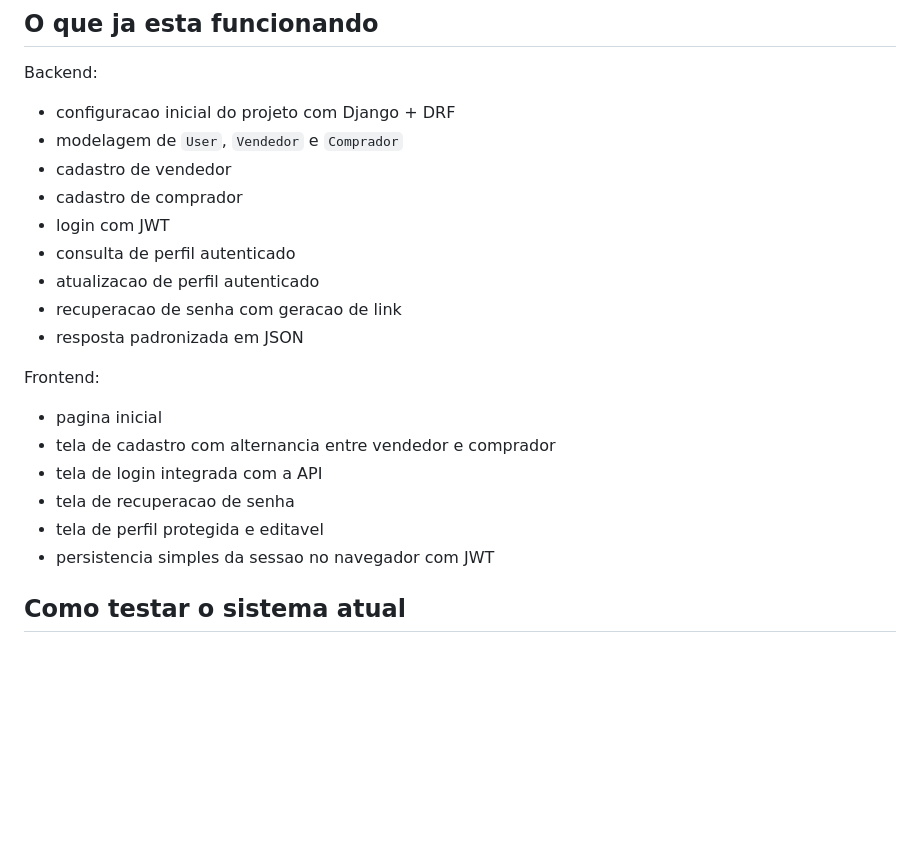
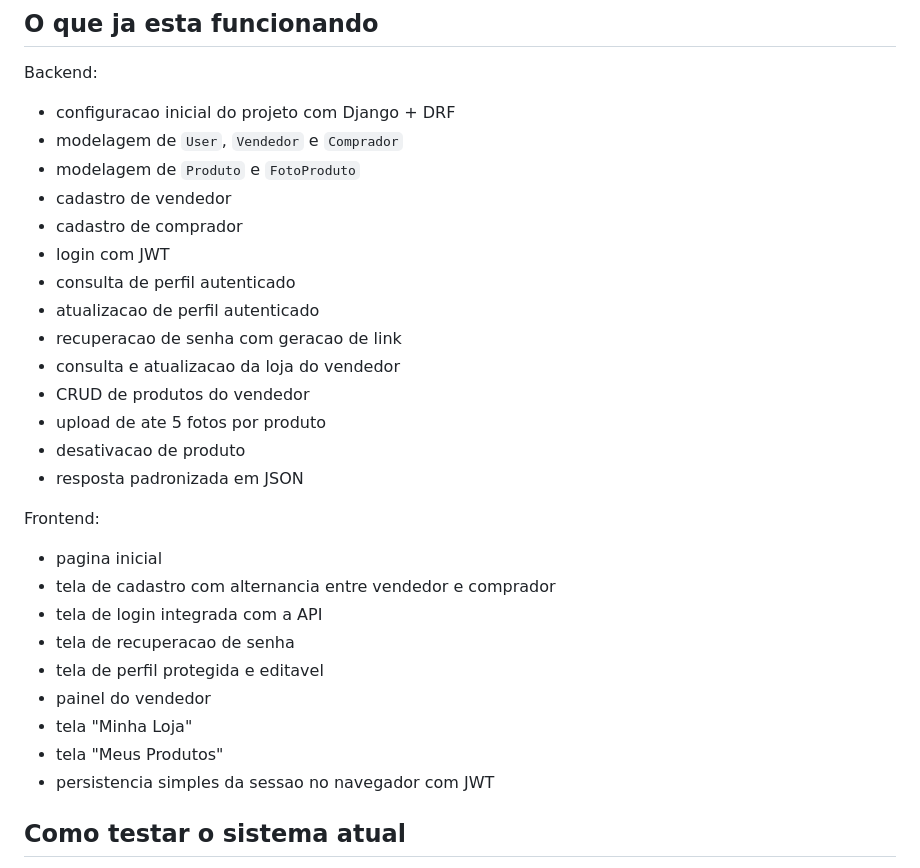
Before and after one commit to dorosuke/multilojas_BFD, a Markdown page: README.md, the part around one of its changes. Rendered like a GitHub page; blank space fills up the shorter version.

```diff
--- a/README.md
+++ b/README.md
@@ -106,12 +127,17 @@ Backend:
 
 - configuracao inicial do projeto com Django + DRF
 - modelagem de `User`, `Vendedor` e `Comprador`
+- modelagem de `Produto` e `FotoProduto`
 - cadastro de vendedor
 - cadastro de comprador
 - login com JWT
 - consulta de perfil autenticado
 - atualizacao de perfil autenticado
 - recuperacao de senha com geracao de link
+- consulta e atualizacao da loja do vendedor
+- CRUD de produtos do vendedor
+- upload de ate 5 fotos por produto
+- desativacao de produto
 - resposta padronizada em JSON
 
 Frontend:
@@ -121,6 +147,9 @@ Frontend:
 - tela de login integrada com a API
 - tela de recuperacao de senha
 - tela de perfil protegida e editavel
+- painel do vendedor
+- tela "Minha Loja"
+- tela "Meus Produtos"
 - persistencia simples da sessao no navegador com JWT
 
 ## Como testar o sistema atual
```
Also changed, not shown: other parts of README.md (+37 -1 lines).
